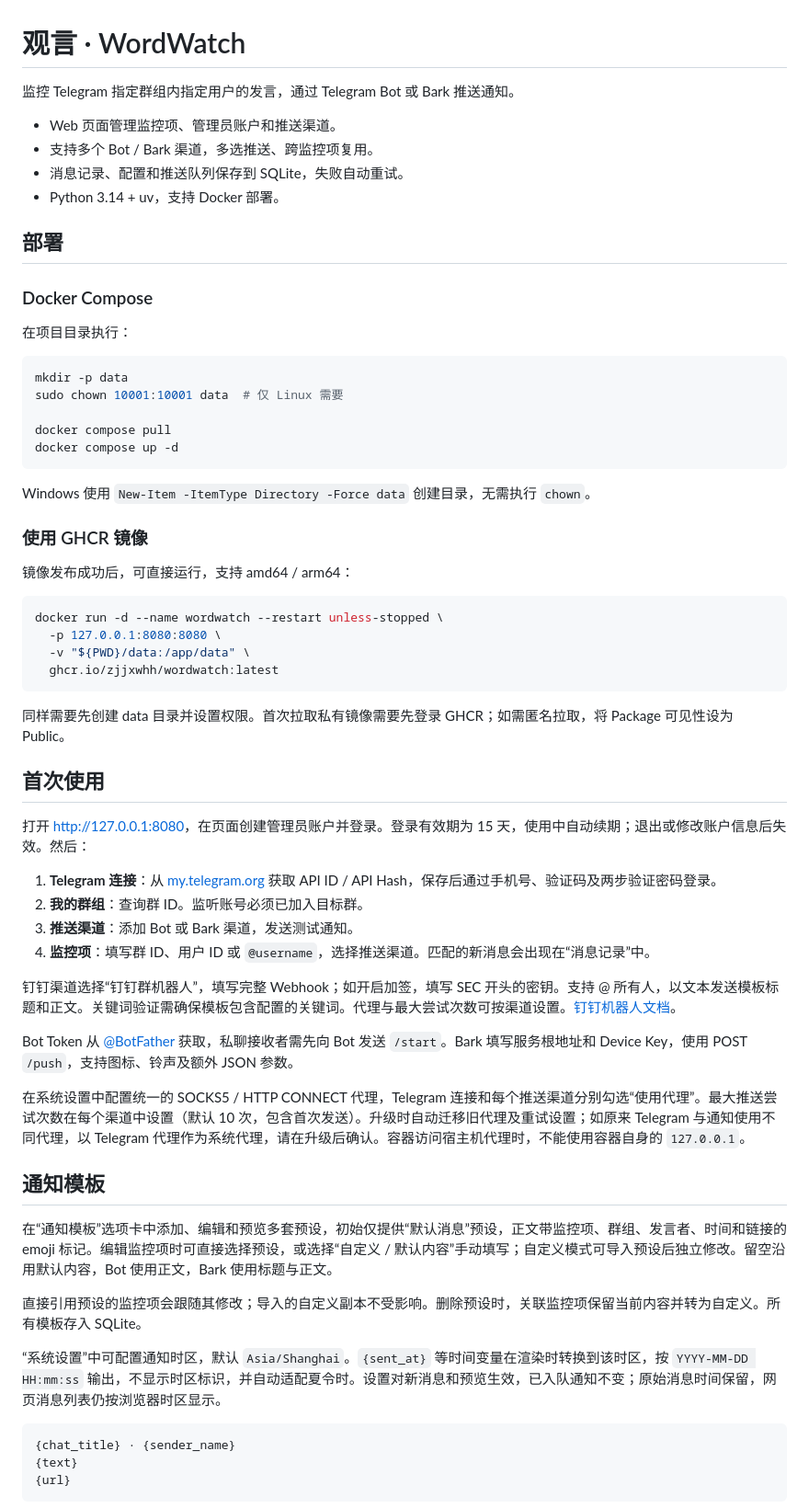
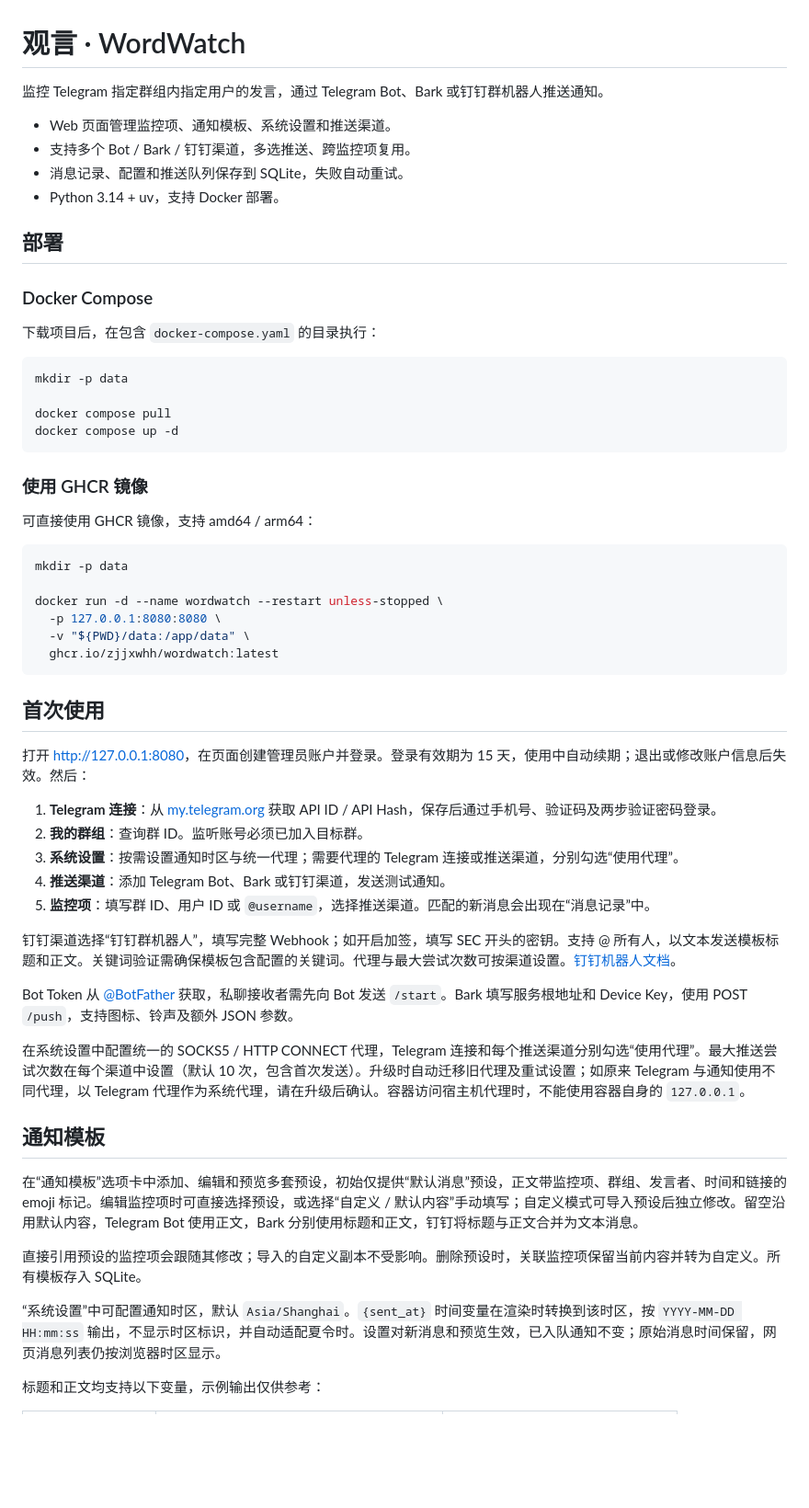
Before and after one commit to zjjxwhh/wordwatch, a Markdown page: README.md, the part around one of its changes. Shown at 92% size. GitHub-like rendering; blank space fills up the shorter version.

````diff
--- a/README.md
+++ b/README.md
@@ -1,9 +1,9 @@
 # 观言 · WordWatch
 
-监控 Telegram 指定群组内指定用户的发言，通过 Telegram Bot 或 Bark 推送通知。
+监控 Telegram 指定群组内指定用户的发言，通过 Telegram Bot、Bark 或钉钉群机器人推送通知。
 
-- Web 页面管理监控项、管理员账户和推送渠道。
-- 支持多个 Bot / Bark 渠道，多选推送、跨监控项复用。
+- Web 页面管理监控项、通知模板、系统设置和推送渠道。
+- 支持多个 Bot / Bark / 钉钉渠道，多选推送、跨监控项复用。
 - 消息记录、配置和推送队列保存到 SQLite，失败自动重试。
 - Python 3.14 + uv，支持 Docker 部署。
 
@@ -11,30 +11,27 @@
 
 ### Docker Compose
 
-在项目目录执行：
+下载项目后，在包含 `docker-compose.yaml` 的目录执行：
 
 ```sh
 mkdir -p data
-sudo chown 10001:10001 data  # 仅 Linux 需要
 
 docker compose pull
 docker compose up -d
 ```
 
-Windows 使用 `New-Item -ItemType Directory -Force data` 创建目录，无需执行 `chown`。
-
 ### 使用 GHCR 镜像
 
-镜像发布成功后，可直接运行，支持 amd64 / arm64：
+可直接使用 GHCR 镜像，支持 amd64 / arm64：
 
 ```sh
+mkdir -p data
+
 docker run -d --name wordwatch --restart unless-stopped \
   -p 127.0.0.1:8080:8080 \
   -v "${PWD}/data:/app/data" \
   ghcr.io/zjjxwhh/wordwatch:latest
 ```
-
-同样需要先创建 data 目录并设置权限。首次拉取私有镜像需要先登录 GHCR；如需匿名拉取，将 Package 可见性设为 Public。
 
 ## 首次使用
 
@@ -42,8 +39,9 @@ docker run -d --name wordwatch --restart unless-stopped \
 
 1. **Telegram 连接**：从 [my.telegram.org](https://my.telegram.org) 获取 API ID / API Hash，保存后通过手机号、验证码及两步验证密码登录。
 2. **我的群组**：查询群 ID。监听账号必须已加入目标群。
-3. **推送渠道**：添加 Bot 或 Bark 渠道，发送测试通知。
-4. **监控项**：填写群 ID、用户 ID 或 `@username`，选择推送渠道。匹配的新消息会出现在“消息记录”中。
+3. **系统设置**：按需设置通知时区与统一代理；需要代理的 Telegram 连接或推送渠道，分别勾选“使用代理”。
+4. **推送渠道**：添加 Telegram Bot、Bark 或钉钉渠道，发送测试通知。
+5. **监控项**：填写群 ID、用户 ID 或 `@username`，选择推送渠道。匹配的新消息会出现在“消息记录”中。
 
 钉钉渠道选择“钉钉群机器人”，填写完整 Webhook；如开启加签，填写 SEC 开头的密钥。支持 @ 所有人，以文本发送模板标题和正文。关键词验证需确保模板包含配置的关键词。代理与最大尝试次数可按渠道设置。[钉钉机器人文档](https://open.dingtalk.com/document/robots/custom-robot-access)。
 
@@ -53,15 +51,11 @@ Bot Token 从 [@BotFather](https://t.me/BotFather) 获取，私聊接收者需
 
 ## 通知模板
 
-在“通知模板”选项卡中添加、编辑和预览多套预设，初始仅提供“默认消息”预设，正文带监控项、群组、发言者、时间和链接的 emoji 标记。编辑监控项时可直接选择预设，或选择“自定义 / 默认内容”手动填写；自定义模式可导入预设后独立修改。留空沿用默认内容，Bot 使用正文，Bark 使用标题与正文。
+在“通知模板”选项卡中添加、编辑和预览多套预设，初始仅提供“默认消息”预设，正文带监控项、群组、发言者、时间和链接的 emoji 标记。编辑监控项时可直接选择预设，或选择“自定义 / 默认内容”手动填写；自定义模式可导入预设后独立修改。留空沿用默认内容，Telegram Bot 使用正文，Bark 分别使用标题和正文，钉钉将标题与正文合并为文本消息。
 
 直接引用预设的监控项会跟随其修改；导入的自定义副本不受影响。删除预设时，关联监控项保留当前内容并转为自定义。所有模板存入 SQLite。
 
-“系统设置”中可配置通知时区，默认 `Asia/Shanghai`。`{sent_at}` 等时间变量在渲染时转换到该时区，按 `YYYY-MM-DD HH:mm:ss` 输出，不显示时区标识，并自动适配夏令时。设置对新消息和预览生效，已入队通知不变；原始消息时间保留，网页消息列表仍按浏览器时区显示。
+“系统设置”中可配置通知时区，默认 `Asia/Shanghai`。`{sent_at}` 时间变量在渲染时转换到该时区，按 `YYYY-MM-DD HH:mm:ss` 输出，不显示时区标识，并自动适配夏令时。设置对新消息和预览生效，已入队通知不变；原始消息时间保留，网页消息列表仍按浏览器时区显示。
 
-```text
-{chat_title} · {sender_name}
-{text}
-{url}
-```
+标题和正文均支持以下变量，示例输出仅供参考：
 
````
Also changed, not shown: other parts of README.md (+21 -13 lines).
